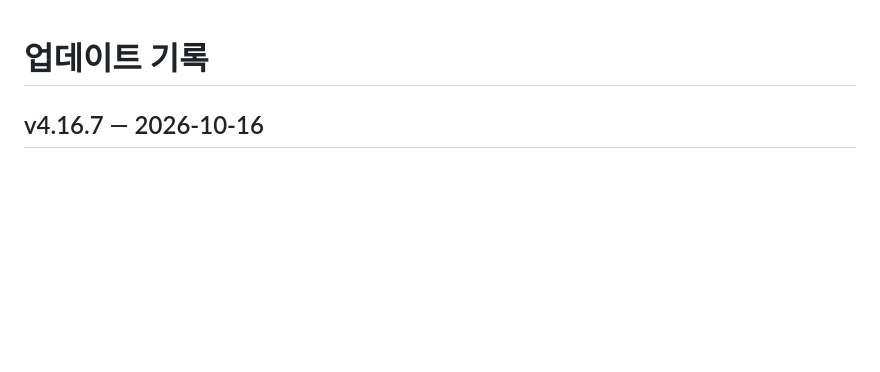
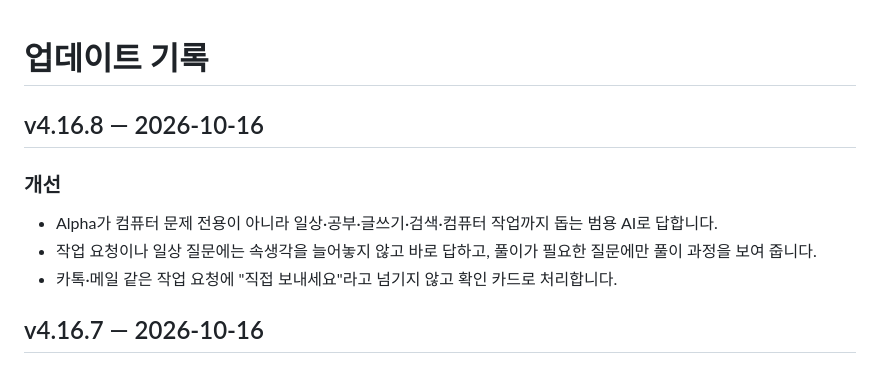
Before and after one commit to mango222211/alpha-downloads, a Markdown page: CHANGELOG.md, the part around the change. Drawn GitHub-style; blank space fills up the shorter version.

Commit message:
Update changelog for 4.16.8

```diff
--- a/CHANGELOG.md
+++ b/CHANGELOG.md
@@ -1,4 +1,11 @@
 # 업데이트 기록
+
+## v4.16.8 — 2026-10-16
+
+### 개선
+- Alpha가 컴퓨터 문제 전용이 아니라 일상·공부·글쓰기·검색·컴퓨터 작업까지 돕는 범용 AI로 답합니다.
+- 작업 요청이나 일상 질문에는 속생각을 늘어놓지 않고 바로 답하고, 풀이가 필요한 질문에만 풀이 과정을 보여 줍니다.
+- 카톡·메일 같은 작업 요청에 "직접 보내세요"라고 넘기지 않고 확인 카드로 처리합니다.
 
 ## v4.16.7 — 2026-10-16
 
```
